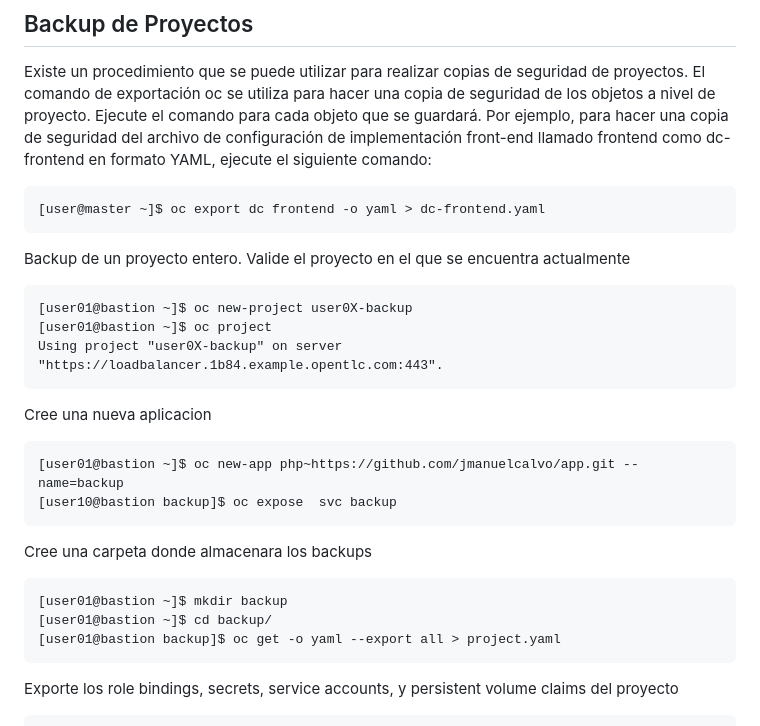
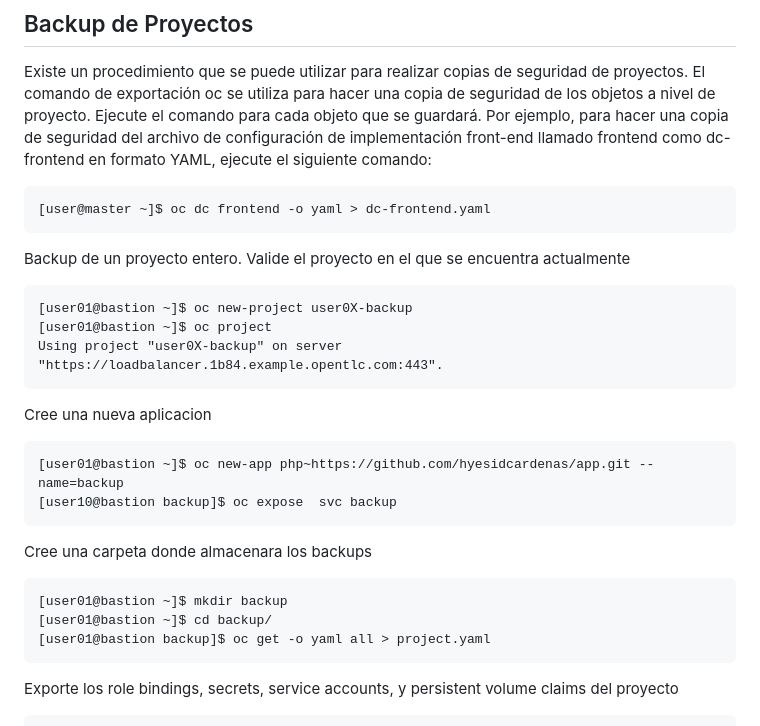
Before and after one commit to hyesidcardenas/httpdtest, a Markdown page: TALLER5.md, the part around the change. GitHub-like rendering.

````diff
--- a/TALLER5.md
+++ b/TALLER5.md
@@ -12,7 +12,7 @@ https://docs.openshift.com/dedicated/3/admin_guide/assembly_backing-up-restoring
 Existe un procedimiento que se puede utilizar para realizar copias de seguridad de proyectos. El comando de exportación oc se utiliza para hacer una copia de seguridad de los objetos a nivel de proyecto. Ejecute el comando para cada objeto que se guardará. Por ejemplo, para hacer una copia de seguridad del archivo de configuración de implementación front-end llamado frontend como dc-frontend en formato YAML, ejecute el siguiente comando:
 
 ```
-[user@master ~]$ oc export dc frontend -o yaml > dc-frontend.yaml
+[user@master ~]$ oc dc frontend -o yaml > dc-frontend.yaml
 ```
 Backup de un proyecto entero.
 Valide el proyecto en el que se encuentra actualmente
@@ -23,7 +23,7 @@ Using project "user0X-backup" on server "https://loadbalancer.1b84.example.opent
 ```
 Cree una nueva aplicacion
 ```
-[user01@bastion ~]$ oc new-app php~https://github.com/jmanuelcalvo/app.git --name=backup
+[user01@bastion ~]$ oc new-app php~https://github.com/hyesidcardenas/app.git --name=backup
 [user10@bastion backup]$ oc expose  svc backup
 ```
 
@@ -31,7 +31,7 @@ Cree una carpeta donde almacenara los backups
 ```
 [user01@bastion ~]$ mkdir backup
 [user01@bastion ~]$ cd backup/
-[user01@bastion backup]$ oc get -o yaml --export all > project.yaml
+[user01@bastion backup]$ oc get -o yaml all > project.yaml
 ```
 Exporte los role bindings, secrets, service accounts, y persistent volume claims del proyecto
 ```
````
